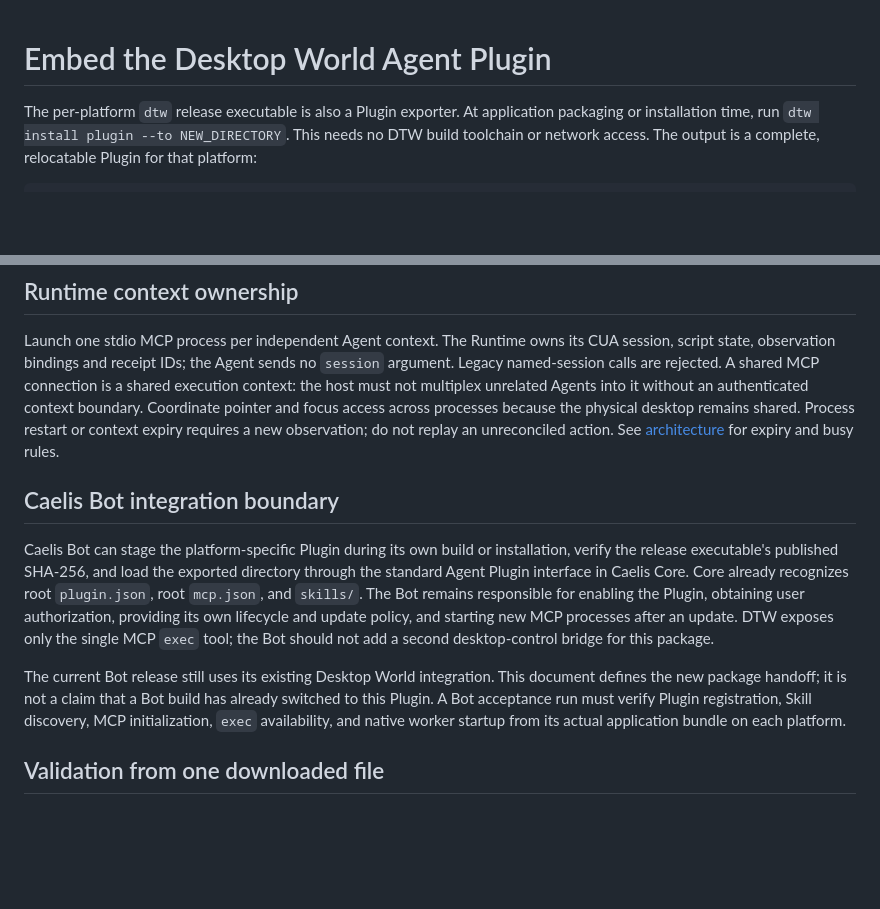
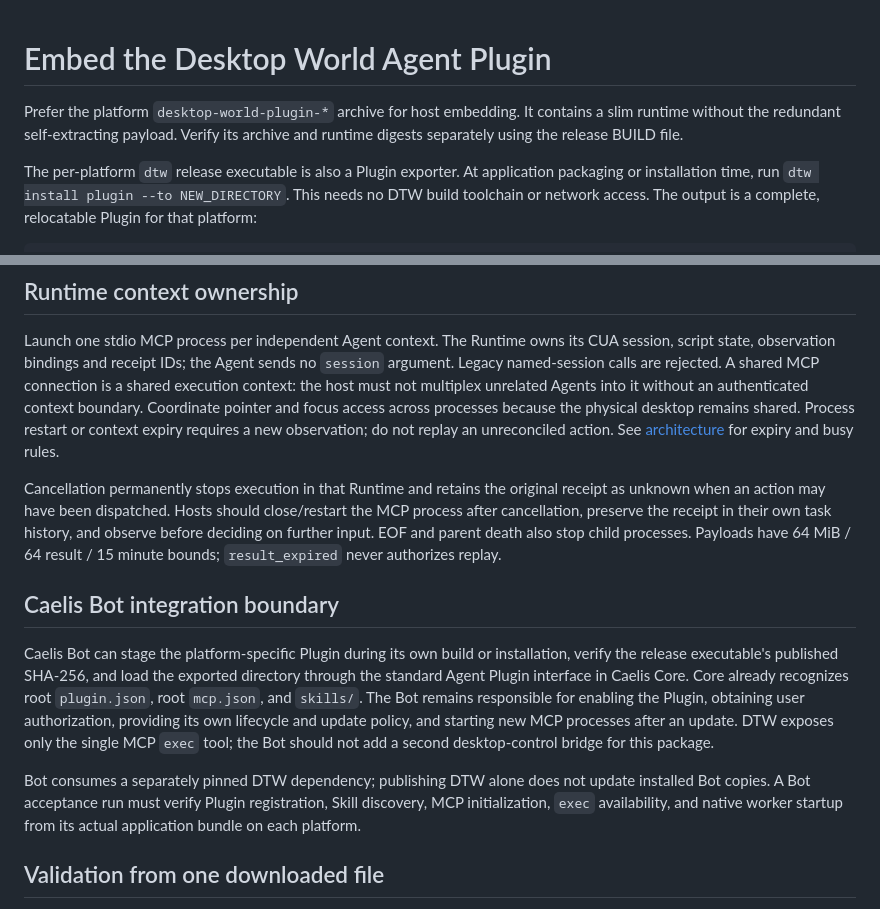
Before and after one commit to caelis-labs/desktop-world, a Markdown page: docs/embedding.md, 2 parts joined by grey strips. Rendered like a GitHub page; blank space fills up the shorter version.

Commit message:
Document slim host packaging and stopped-runtime recovery

```diff
--- a/docs/embedding.md
+++ b/docs/embedding.md
@@ -1,4 +1,6 @@
 # Embed the Desktop World Agent Plugin
+
+Prefer the platform `desktop-world-plugin-*` archive for host embedding. It contains a slim runtime without the redundant self-extracting payload. Verify its archive and runtime digests separately using the release BUILD file.
 
 The per-platform `dtw` release executable is also a Plugin exporter. At application packaging or installation time, run `dtw install plugin --to NEW_DIRECTORY`. This needs no DTW build toolchain or network access. The output is a complete, relocatable Plugin for that platform:
 
@@ -26,11 +28,13 @@ focus access across processes because the physical desktop remains shared.
 Process restart or context expiry requires a new observation; do not replay an
 unreconciled action. See [architecture](architecture.md) for expiry and busy rules.
 
+Cancellation permanently stops execution in that Runtime and retains the original receipt as unknown when an action may have been dispatched. Hosts should close/restart the MCP process after cancellation, preserve the receipt in their own task history, and observe before deciding on further input. EOF and parent death also stop child processes. Payloads have 64 MiB / 64 result / 15 minute bounds; `result_expired` never authorizes replay.
+
 ## Caelis Bot integration boundary
 
 Caelis Bot can stage the platform-specific Plugin during its own build or installation, verify the release executable's published SHA-256, and load the exported directory through the standard Agent Plugin interface in Caelis Core. Core already recognizes root `plugin.json`, root `mcp.json`, and `skills/`. The Bot remains responsible for enabling the Plugin, obtaining user authorization, providing its own lifecycle and update policy, and starting new MCP processes after an update. DTW exposes only the single MCP `exec` tool; the Bot should not add a second desktop-control bridge for this package.
 
-The current Bot release still uses its existing Desktop World integration. This document defines the new package handoff; it is not a claim that a Bot build has already switched to this Plugin. A Bot acceptance run must verify Plugin registration, Skill discovery, MCP initialization, `exec` availability, and native worker startup from its actual application bundle on each platform.
+Bot consumes a separately pinned DTW dependency; publishing DTW alone does not update installed Bot copies. A Bot acceptance run must verify Plugin registration, Skill discovery, MCP initialization, `exec` availability, and native worker startup from its actual application bundle on each platform.
 
 ## Validation from one downloaded file
 
```
